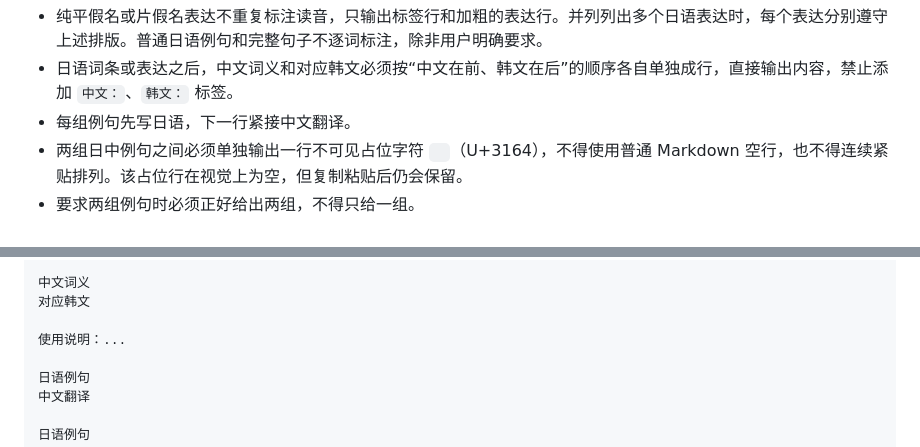
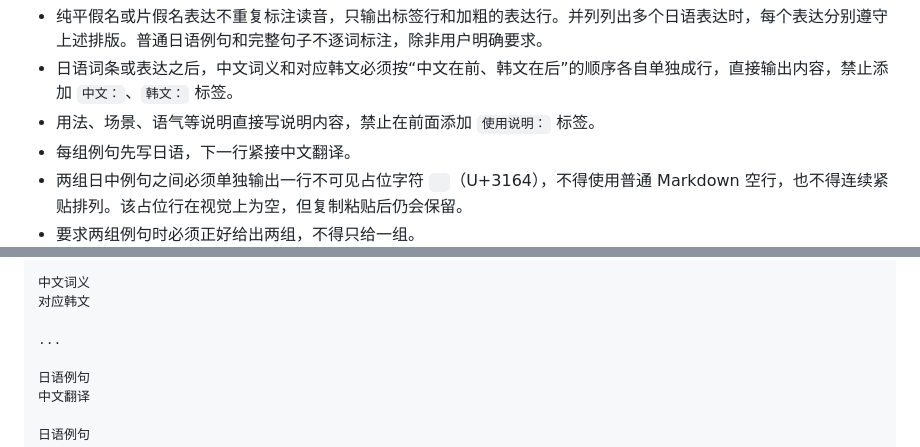
Before and after one commit to Evie410927/Evie-study, a Markdown page: rules/日语.md, 2 parts joined by grey strips. Drawn GitHub-style.

Commit message:
Update Japanese response formatting rule

````diff
--- a/rules/日语.md
+++ b/rules/日语.md
@@ -17,6 +17,7 @@
   ```
 - 纯平假名或片假名表达不重复标注读音，只输出标签行和加粗的表达行。并列列出多个日语表达时，每个表达分别遵守上述排版。普通日语例句和完整句子不逐词标注，除非用户明确要求。
 - 日语词条或表达之后，中文词义和对应韩文必须按“中文在前、韩文在后”的顺序各自单独成行，直接输出内容，禁止添加 `中文：`、`韩文：` 标签。
+- 用法、场景、语气等说明直接写说明内容，禁止在前面添加 `使用说明：` 标签。
 - 每组例句先写日语，下一行紧接中文翻译。
 - 两组日中例句之间必须单独输出一行不可见占位字符 `ㅤ`（U+3164），不得使用普通 Markdown 空行，也不得连续紧贴排列。该占位行在视觉上为空，但复制粘贴后仍会保留。
 - 要求两组例句时必须正好给出两组，不得只给一组。
@@ -156,7 +157,7 @@
 中文词义
 对应韩文
 
-使用说明：...
+...
 
 日语例句
 中文翻译
````
